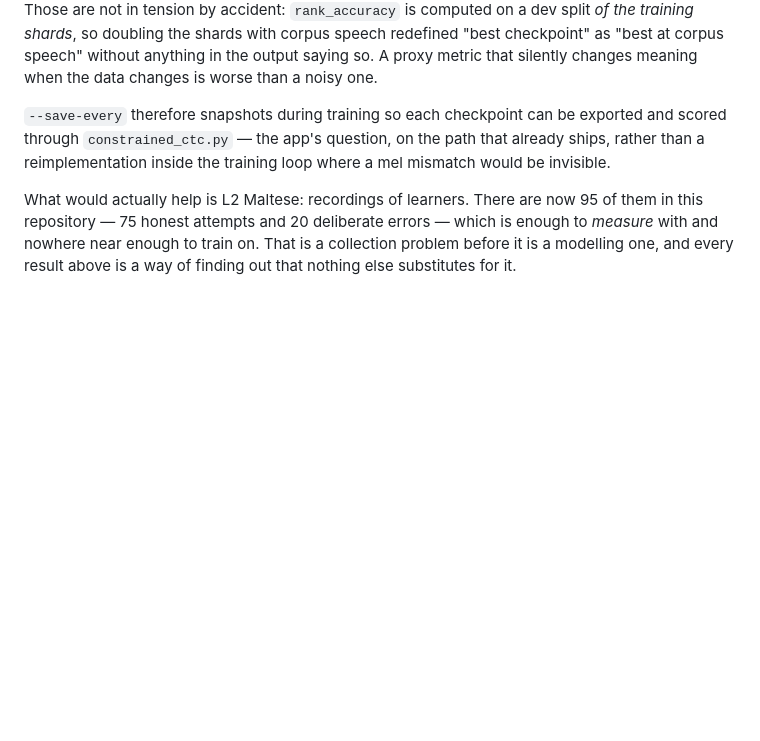
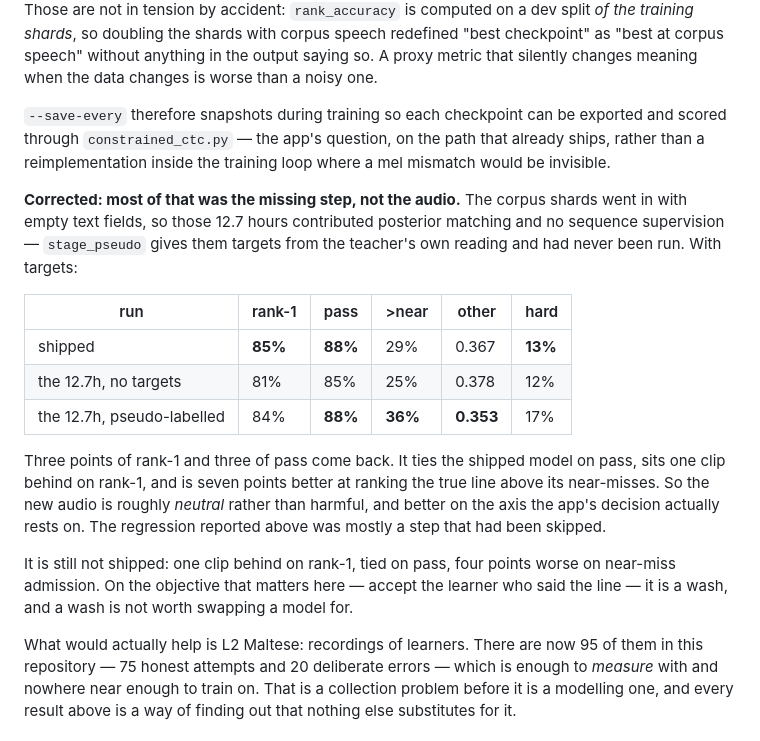
Before and after one commit to silas-dsc/speak-maltese, a Markdown page: README.md, the part around the change. Drawn GitHub-style; blank space fills up the shorter version.

Commit message:
Correct the record: it was the missing targets, not the audio
The corpus shards went in with empty text fields, so the 12.7 hours added last
night contributed posterior matching and no sequence supervision. stage_pseudo
gives them targets from the teacher's own reading and had never been run.

With targets the same audio scores 84% rank-1 and 88% pass against the shipped 85%
and 88%, where without them it scored 81% and 85%. Three points of each come back.
It ties on pass, sits one clip behind on rank-1, and ranks the true line above its
near-misses on 36% of clips against 29%, with rival lines scoring 0.353 against
0.367.

So "more native Maltese made the model worse" was mostly "12.7 hours with no CTC
targets made it worse". The audio is roughly neutral and better on the axis the
app's decision rests on. The earlier claim is corrected in place rather than
deleted, because the sequence of measurements is the useful part: a bug that
silently emptied a text field looked exactly like a property of the data.

Still not shipped. One clip behind on rank-1, tied on pass, four points worse on
near-miss admission, and on the objective that matters — accept the learner who
said the line — it is a wash. A wash is not worth swapping a model for.

```diff
--- a/README.md
+++ b/README.md
@@ -1227,6 +1227,27 @@ scored through `constrained_ctc.py` — the app's question, on the path that alr
 rather than a reimplementation inside the training loop where a mel mismatch would be
 invisible.
 
+**Corrected: most of that was the missing step, not the audio.** The corpus shards went in
+with empty text fields, so those 12.7 hours contributed posterior matching and no sequence
+supervision — `stage_pseudo` gives them targets from the teacher's own reading and had never
+been run. With targets:
+
+| run | rank-1 | pass | >near | other | hard |
+|---|---|---|---|---|---|
+| shipped | **85%** | **88%** | 29% | 0.367 | **13%** |
+| the 12.7h, no targets | 81% | 85% | 25% | 0.378 | 12% |
+| the 12.7h, pseudo-labelled | 84% | **88%** | **36%** | **0.353** | 17% |
+
+Three points of rank-1 and three of pass come back. It ties the shipped model on pass, sits
+one clip behind on rank-1, and is seven points better at ranking the true line above its
+near-misses. So the new audio is roughly *neutral* rather than harmful, and better on the
+axis the app's decision actually rests on. The regression reported above was mostly a step
+that had been skipped.
+
+It is still not shipped: one clip behind on rank-1, tied on pass, four points worse on
+near-miss admission. On the objective that matters here — accept the learner who said the
+line — it is a wash, and a wash is not worth swapping a model for.
+
 What would actually help is L2 Maltese: recordings of learners. There are now 95 of them in
 this repository — 75 honest attempts and 20 deliberate errors — which is enough to *measure*
 with and nowhere near enough to train on. That is a collection problem before it is a
```
